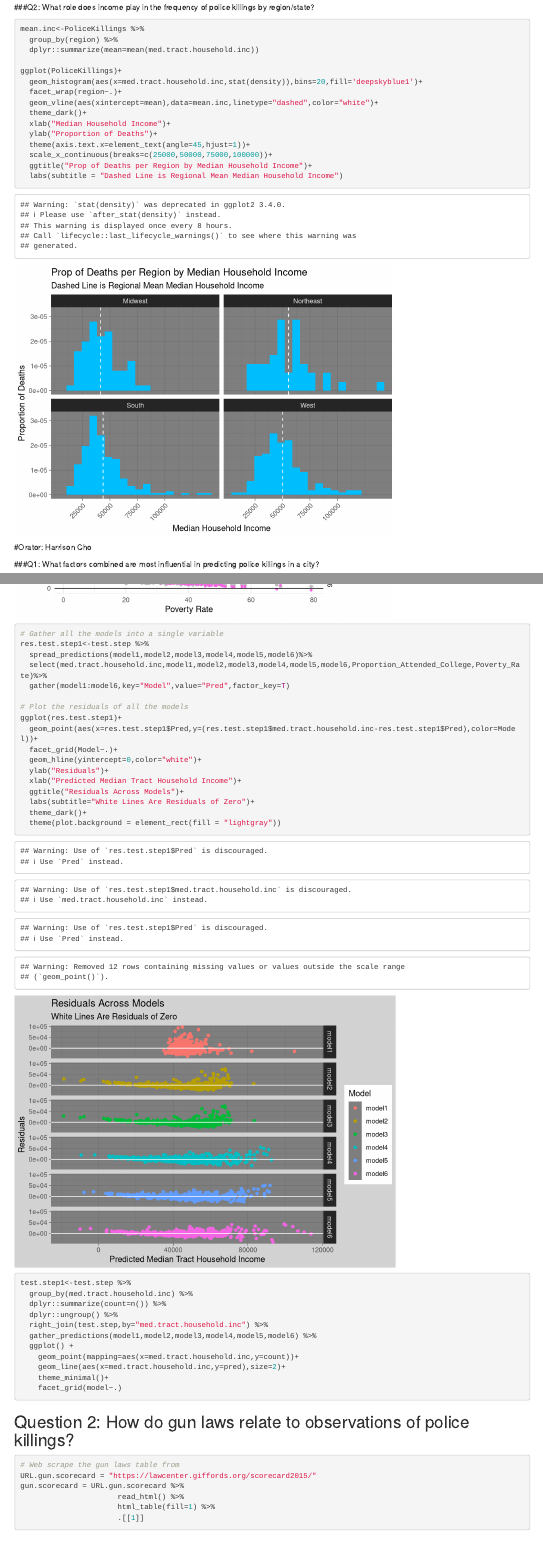
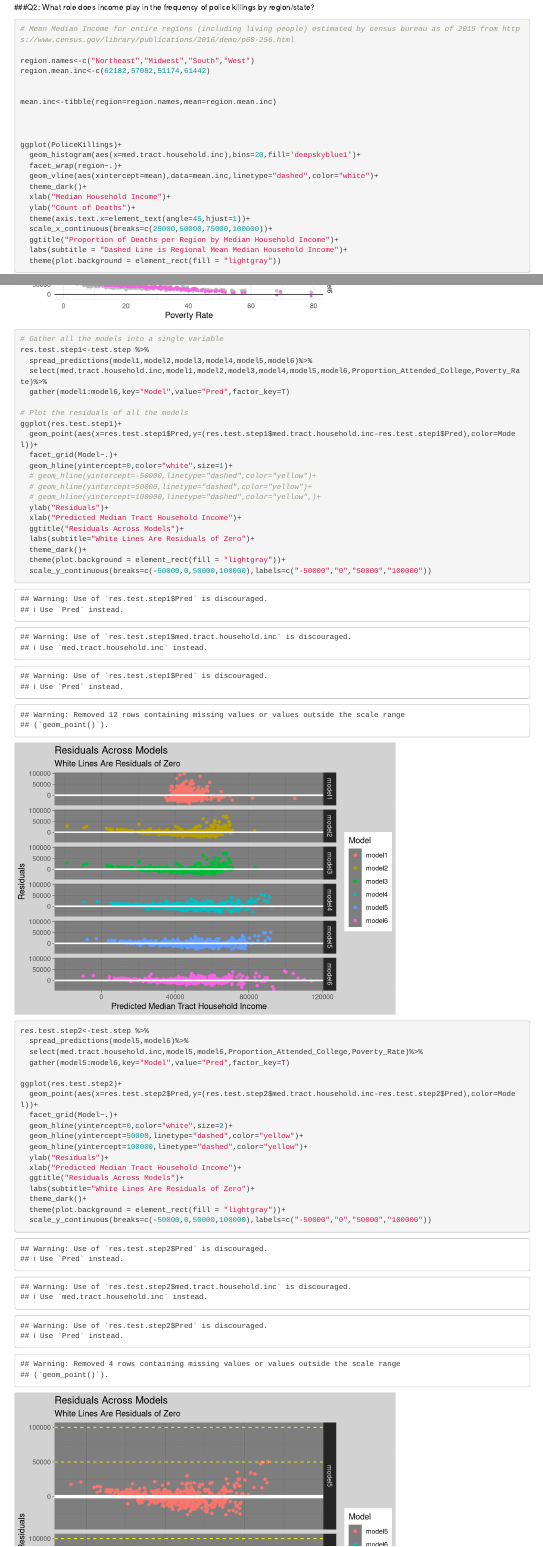
Before and after one commit to cjakuc/Data-Science-PK, an R Markdown document (EDA Full.Rmd): the page in a window 1100 px wide, from 4270 px down before the commit and from 4470 px down after it, so that both start at the same text, and a second part further down, joined at a grey line. Rendered offline with R 4.5, knitr and Pandoc, with nearby package versions; code that draws random numbers runs with fixed seeds of ours; some code elsewhere in the file could not run offline.

Commit message:
Update EDA Full.Rmd

````diff
--- a/EDA Full.Rmd
+++ b/EDA Full.Rmd
@@ -214,21 +226,29 @@ ggplot(Ages1)+
 
 
 ```{r}
-mean.inc<-PoliceKillings %>%
-  group_by(region) %>%
-  dplyr::summarize(mean=mean(med.tract.household.inc))
+# Mean Median Income for entire regions (including living people) estimated by census bureau as of 2015 from https://www.census.gov/library/publications/2016/demo/p60-256.html
+
+region.names<-c("Northeast","Midwest","South","West")
+region.mean.inc<-c(62182,57082,51174,61442)
+
+
+mean.inc<-tibble(region=region.names,mean=region.mean.inc)
+
+
 
 ggplot(PoliceKillings)+
-  geom_histogram(aes(x=med.tract.household.inc,stat(density)),bins=20,fill='deepskyblue1')+
+  geom_histogram(aes(x=med.tract.household.inc),bins=20,fill='deepskyblue1')+
   facet_wrap(region~.)+
   geom_vline(aes(xintercept=mean),data=mean.inc,linetype="dashed",color="white")+
   theme_dark()+
   xlab("Median Household Income")+
-  ylab("Proportion of Deaths")+
+  ylab("Count of Deaths")+
   theme(axis.text.x=element_text(angle=45,hjust=1))+
   scale_x_continuous(breaks=c(25000,50000,75000,100000))+
-  ggtitle("Prop of Deaths per Region by Median Household Income")+
-  labs(subtitle = "Dashed Line is Regional Mean Median Household Income")
+  ggtitle("Proportion of Deaths per Region by Median Household Income")+
+  labs(subtitle = "Dashed Line is Regional Mean Median Household Income")+
+  theme(plot.background = element_rect(fill = "lightgray"))
+
 ```
 
 #Orator: Harrison Cho
@@ -406,7 +426,7 @@ firstmod = lm(med.tract.household.inc~Population,data=income_cv1)
 tidy(firstmod)
 
 income_cv1_sec = income_cv1 %>%
-  crossv_kfold(5)
+  crossv_kfold(100)
 
 head(income_cv1_sec)
 
@@ -448,7 +468,7 @@ secmod = lm(med.tract.household.inc~Population + Poverty_Rate, data=income_cv1)
 tidy(secmod)
 
 income_cv2_sec = income_cv1 %>%
-  crossv_kfold(5)
+  crossv_kfold(100)
 
 train.model.func1 = function(data){
   secmod = lm(med.tract.household.inc~Population + Poverty_Rate, data=income_cv1)
@@ -684,35 +704,42 @@ res.test.step1<-test.step %>%
 ggplot(res.test.step1)+
   geom_point(aes(x=res.test.step1$Pred,y=(res.test.step1$med.tract.household.inc-res.test.step1$Pred),color=Model))+
   facet_grid(Model~.)+
-  geom_hline(yintercept=0,color="white")+
+  geom_hline(yintercept=0,color="white",size=1)+
+  # geom_hline(yintercept=-50000,linetype="dashed",color="yellow")+
+  # geom_hline(yintercept=50000,linetype="dashed",color="yellow")+
+  # geom_hline(yintercept=100000,linetype="dashed",color="yellow",)+
   ylab("Residuals")+
   xlab("Predicted Median Tract Household Income")+
   ggtitle("Residuals Across Models")+
   labs(subtitle="White Lines Are Residuals of Zero")+
   theme_dark()+
-  theme(plot.background = element_rect(fill = "lightgray"))
+  theme(plot.background = element_rect(fill = "lightgray"))+
+  scale_y_continuous(breaks=c(-50000,0,50000,100000),labels=c("-50000","0","50000","100000"))
 
+res.test.step2<-test.step %>%
+  spread_predictions(model5,model6)%>%
+  select(med.tract.household.inc,model5,model6,Proportion_Attended_College,Poverty_Rate)%>%
+  gather(model5:model6,key="Model",value="Pred",factor_key=T)
+
+ggplot(res.test.step2)+
+  geom_point(aes(x=res.test.step2$Pred,y=(res.test.step2$med.tract.household.inc-res.test.step2$Pred),color=Model))+
+  facet_grid(Model~.)+
+  geom_hline(yintercept=0,color="white",size=2)+
+  geom_hline(yintercept=50000,linetype="dashed",color="yellow")+
+  geom_hline(yintercept=100000,linetype="dashed",color="yellow")+
+  ylab("Residuals")+
+  xlab("Predicted Median Tract Household Income")+
+  ggtitle("Residuals Across Models")+
+  labs(subtitle="White Lines Are Residuals of Zero")+
+  theme_dark()+
+  theme(plot.background = element_rect(fill = "lightgray"))+
+  scale_y_continuous(breaks=c(-50000,0,50000,100000),labels=c("-50000","0","50000","100000"))
 
 
 ```
 
 
 
-
-
-```{r}
-test.step1<-test.step %>%
-  group_by(med.tract.household.inc) %>%
-  dplyr::summarize(count=n()) %>%
-  dplyr::ungroup() %>%
-  right_join(test.step,by="med.tract.household.inc") %>%
-  gather_predictions(model1,model2,model3,model4,model5,model6) %>%
-  ggplot() +
-    geom_point(mapping=aes(x=med.tract.household.inc,y=count))+
-    geom_line(aes(x=med.tract.household.inc,y=pred),size=2)+
-    theme_minimal()+
-    facet_grid(model~.)
-```
 
 ## Question 2: How do gun laws relate to observations of police killings?
 
````
Also changed, not shown: EDA Full.Rmd (12 more changed lines).
